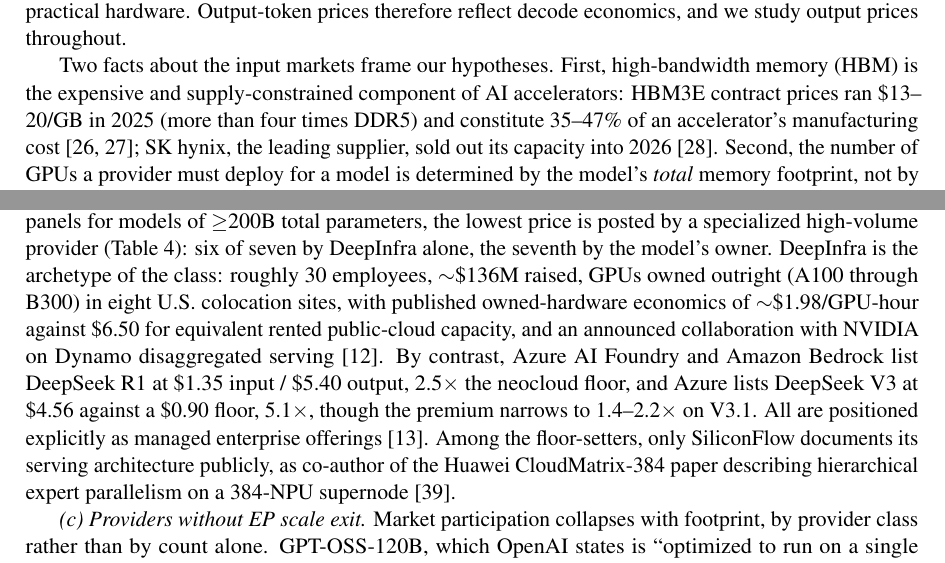
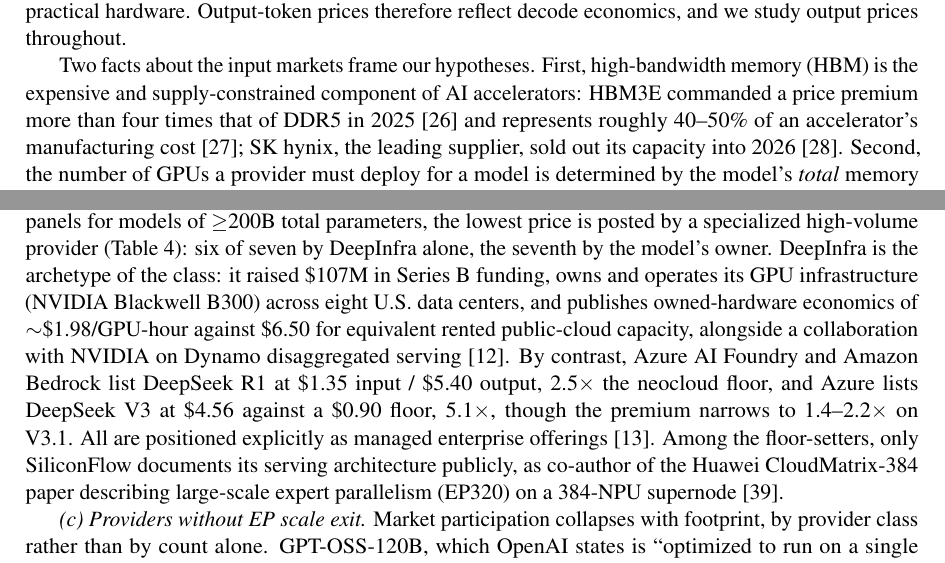
Before and after one commit to juntao/memory_is_the_price, a LaTeX paper (memory_is_the_price.tex): two parts of pages 3 and 8 of 14, joined at a grey line, cut so that both start at the same text. Compiled offline with pdfLaTeX.

Commit message:
Correct claims to match cited sources (reference audit)
Verified all 41 references against their sources. Five corrections where the
text overstated or misattributed what the cited source supports:
- HBM: drop unsourced $13-20/GB absolute price; keep TrendForce's '4x DDR5'
  premium; correct BOM share to 40-50% per Silicon Analysts
- DeepInfra: $107M Series B (not $136M); Blackwell B300 (not 'A100 through
  B300'); drop unsourced '30 employees'; keep 8 US data centers, $1.98 vs
  $6.50, Dynamo
- CloudMatrix384: 'large-scale expert parallelism (EP320)' (not 'hierarchical')
- Cloudflare: March 2026, Kimi K2.5 (not April 2026, K2.x)

Co-Authored-By: Claude Fable 5 <noreply@anthropic.com>

```diff
--- a/memory_is_the_price.tex
+++ b/memory_is_the_price.tex
@@ -185,10 +185,10 @@
 
 Two facts about the input markets frame our hypotheses. First, high-bandwidth
 memory (HBM) is the expensive and supply-constrained component of AI
-accelerators: HBM3E contract prices ran \$13--20/GB in 2025 (more than four
-times DDR5) and constitute 35--47\% of an accelerator's manufacturing
-cost~\cite{r4,r5}; SK hynix, the leading supplier, sold out its capacity into
-2026~\cite{r6}. Second, the number of GPUs a provider must deploy for a model
+accelerators: HBM3E commanded a price premium more than four times that of
+DDR5 in 2025~\cite{r4} and represents roughly 40--50\% of an accelerator's
+manufacturing cost~\cite{r5}; SK hynix, the leading supplier, sold out its
+capacity into 2026~\cite{r6}. Second, the number of GPUs a provider must deploy for a model
 is determined by the model's \emph{total} memory footprint, not by its
 compute: DeepSeek R1 at FP8 requires $\sim$700 GB for weights, making an
 8$\times$H200 node (1{,}128 GB) the standard minimal
@@ -466,17 +466,18 @@
 $\geq$200B total parameters, the lowest price is posted by a specialized
 high-volume provider (Table~\ref{tab:floors}): six of seven by DeepInfra
 alone, the seventh by the model's owner. DeepInfra is the archetype of the
-class: roughly 30 employees, $\sim$\$136M raised, GPUs owned outright (A100
-through B300) in eight U.S.\ colocation sites, with published owned-hardware
-economics of $\sim$\$1.98/GPU-hour against \$6.50 for equivalent rented
-public-cloud capacity, and an announced collaboration with NVIDIA on Dynamo
+class: it raised \$107M in Series~B funding, owns and operates its GPU
+infrastructure (NVIDIA Blackwell B300) across eight U.S.\ data centers, and
+publishes owned-hardware economics of $\sim$\$1.98/GPU-hour against \$6.50 for
+equivalent rented public-cloud capacity, alongside a collaboration with NVIDIA
+on Dynamo
 disaggregated serving~\cite{r12}. By contrast, Azure AI Foundry and Amazon
 Bedrock list DeepSeek R1 at \$1.35 input / \$5.40 output, 2.5$\times$ the
 neocloud floor, and Azure lists DeepSeek V3 at \$4.56 against a \$0.90 floor,
 5.1$\times$, though the premium narrows to 1.4--2.2$\times$ on V3.1. All are
 positioned explicitly as managed enterprise offerings~\cite{r13}. Among the floor-setters, only SiliconFlow documents its
 serving architecture publicly, as co-author of the Huawei CloudMatrix-384
-paper describing hierarchical expert parallelism on a 384-NPU
+paper describing large-scale expert parallelism (EP320) on a 384-NPU
 supernode~\cite{r14}.
 
 \begin{table}[t]
```
Also changed, not shown: memory_is_the_price.pdf, memory_is_the_price.tex (2 more changed lines).
